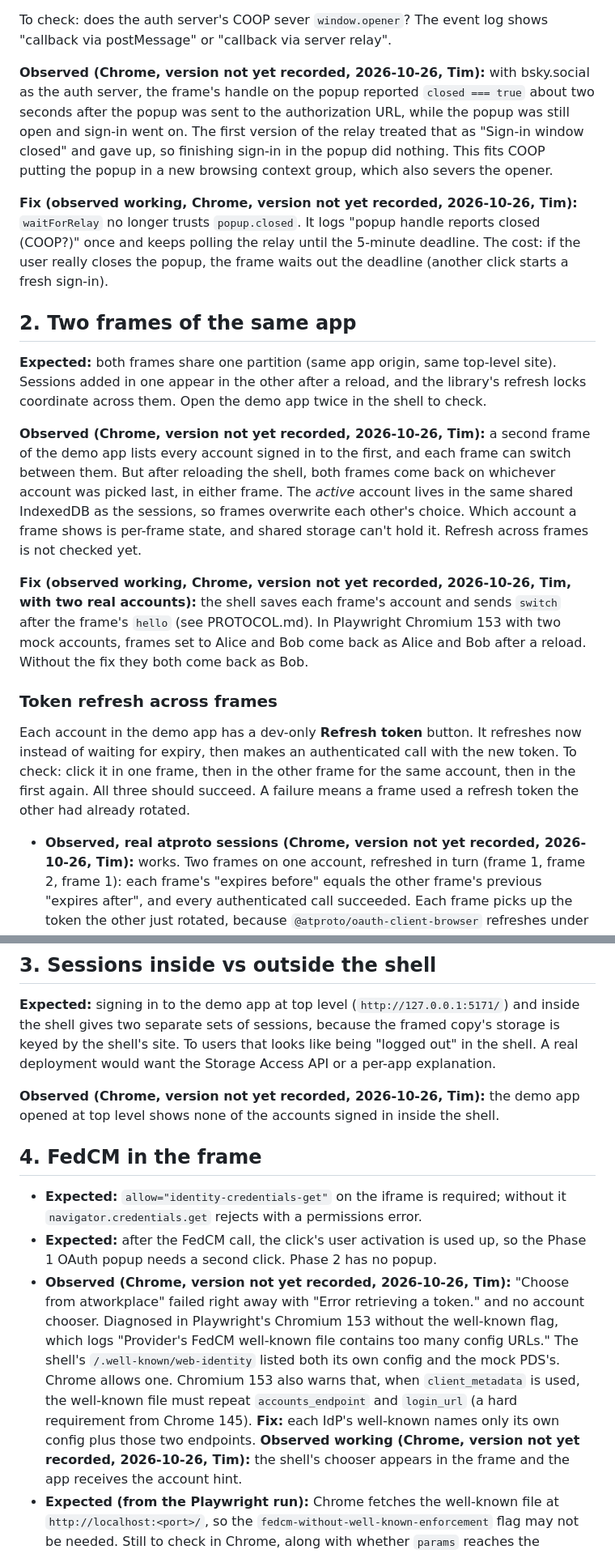
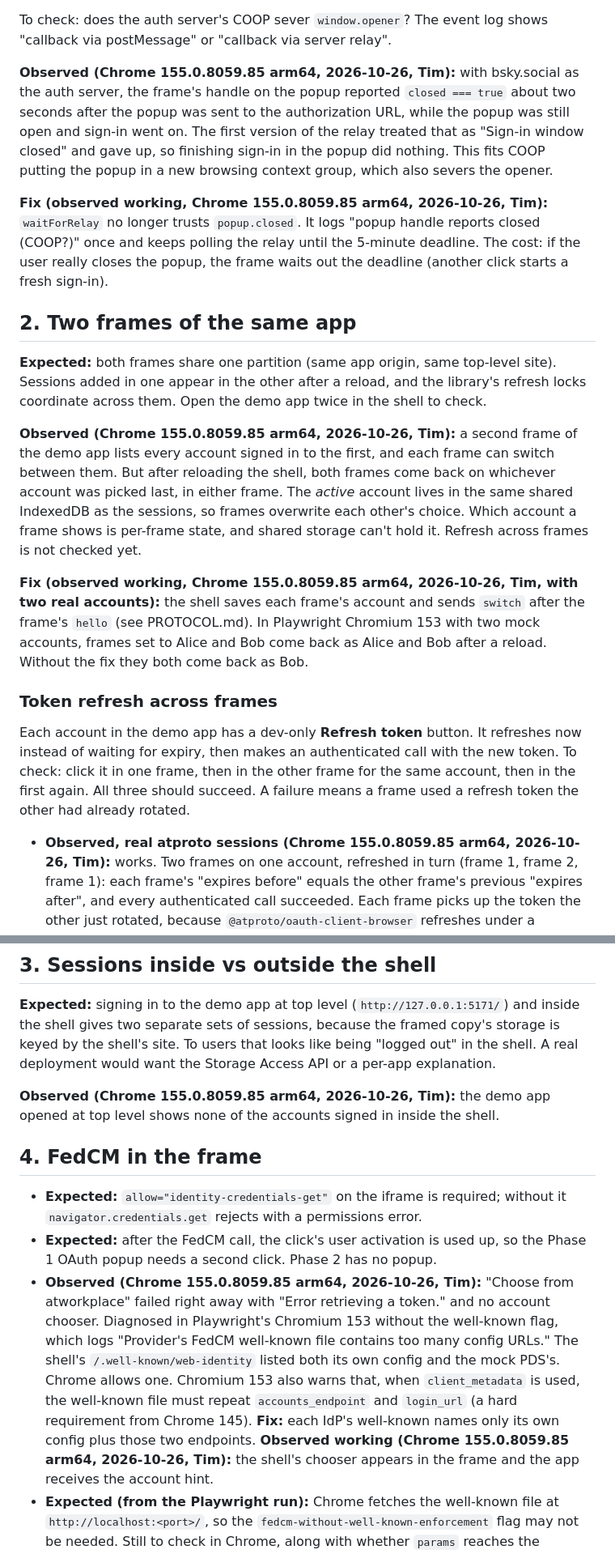
Before and after one commit to disnet/atlauncher, a Markdown page: docs/FINDINGS.md, 2 parts joined by grey strips. Shown at 81% size. Rendered like a GitHub page.

Commit message:
FINDINGS: record Chrome version for observed entries
Co-Authored-By: Claude Opus 5.5 (1M context) <noreply@anthropic.com>
Claude-Session: https://claude.ai/code/session_01NrBGXPiq32vKR1ZhwVnqw7

```diff
--- a/docs/FINDINGS.md
+++ b/docs/FINDINGS.md
@@ -30,7 +30,7 @@ one-time relay on the app's own server. The frame then calls
 To check: does the auth server's COOP sever `window.opener`? The event log
 shows "callback via postMessage" or "callback via server relay".
 
-**Observed (Chrome, version not yet recorded, 2026-10-26, Tim):** with
+**Observed (Chrome 155.0.8059.85 arm64, 2026-10-26, Tim):** with
 bsky.social as the auth server, the frame's handle on the popup reported
 `closed === true` about two seconds after the popup was sent to the
 authorization URL, while the popup was still open and sign-in went on. The
@@ -38,7 +38,7 @@ first version of the relay treated that as "Sign-in window closed" and gave
 up, so finishing sign-in in the popup did nothing. This fits COOP putting
 the popup in a new browsing context group, which also severs the opener.
 
-**Fix (observed working, Chrome, version not yet recorded, 2026-10-26,
+**Fix (observed working, Chrome 155.0.8059.85 arm64, 2026-10-26,
 Tim):** `waitForRelay` no longer
 trusts `popup.closed`. It logs "popup handle reports closed (COOP?)" once
 and keeps polling the relay until the 5-minute deadline. The cost: if the
@@ -52,7 +52,7 @@ site). Sessions added in one appear in the other after a reload, and the
 library's refresh locks coordinate across them. Open the demo app twice in
 the shell to check.
 
-**Observed (Chrome, version not yet recorded, 2026-10-26, Tim):** a second
+**Observed (Chrome 155.0.8059.85 arm64, 2026-10-26, Tim):** a second
 frame of the demo app lists every account signed in to the first, and each
 frame can switch between them. But after reloading the shell, both frames
 come back on whichever account was picked last, in either frame. The
@@ -61,7 +61,7 @@ frames overwrite each other's choice. Which account a frame shows is
 per-frame state, and shared storage can't hold it. Refresh across frames
 is not checked yet.
 
-**Fix (observed working, Chrome, version not yet recorded, 2026-10-26,
+**Fix (observed working, Chrome 155.0.8059.85 arm64, 2026-10-26,
 Tim, with two real accounts):** the shell saves each frame's account and sends `switch` after the frame's `hello` (see
 PROTOCOL.md). In Playwright Chromium 153 with two mock accounts, frames set
 to Alice and Bob come back as Alice and Bob after a reload. Without the fix
@@ -76,7 +76,7 @@ other frame for the same account, then in the first again. All three
 should succeed. A failure means a frame used a refresh token the other had
 already rotated.
 
-- **Observed, real atproto sessions (Chrome, version not yet recorded,
+- **Observed, real atproto sessions (Chrome 155.0.8059.85 arm64,
   2026-10-26, Tim):** works. Two frames on one account, refreshed in turn
   (frame 1, frame 2, frame 1): each frame's "expires before" equals the
   other frame's previous "expires after", and every authenticated call
@@ -100,7 +100,7 @@ sessions, because the framed copy's storage is keyed by the shell's site. To
 users that looks like being "logged out" in the shell. A real deployment would
 want the Storage Access API or a per-app explanation.
 
-**Observed (Chrome, version not yet recorded, 2026-10-26, Tim):** the demo
+**Observed (Chrome 155.0.8059.85 arm64, 2026-10-26, Tim):** the demo
 app opened at top level shows none of the accounts signed in inside the
 shell.
 
@@ -110,7 +110,7 @@ shell.
   without it `navigator.credentials.get` rejects with a permissions error.
 - **Expected:** after the FedCM call, the click's user activation is used up,
   so the Phase 1 OAuth popup needs a second click. Phase 2 has no popup.
-- **Observed (Chrome, version not yet recorded, 2026-10-26, Tim):**
+- **Observed (Chrome 155.0.8059.85 arm64, 2026-10-26, Tim):**
   "Choose from atworkplace" failed right away with "Error retrieving a
   token." and no account chooser.
   Diagnosed in Playwright's Chromium 153 without the well-known flag, which
@@ -120,7 +120,7 @@ shell.
   `client_metadata` is used, the well-known file must repeat
   `accounts_endpoint` and `login_url` (a hard requirement from Chrome 145).
   **Fix:** each IdP's well-known names only its own config plus those two
-  endpoints. **Observed working (Chrome, version not yet recorded,
+  endpoints. **Observed working (Chrome 155.0.8059.85 arm64,
   2026-10-26, Tim):** the shell's chooser appears in the frame and the app
   receives the account hint.
 - **Expected (from the Playwright run):** Chrome fetches the well-known
```
